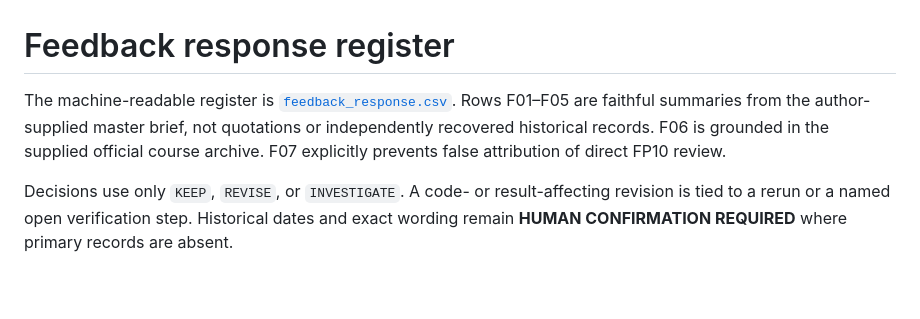
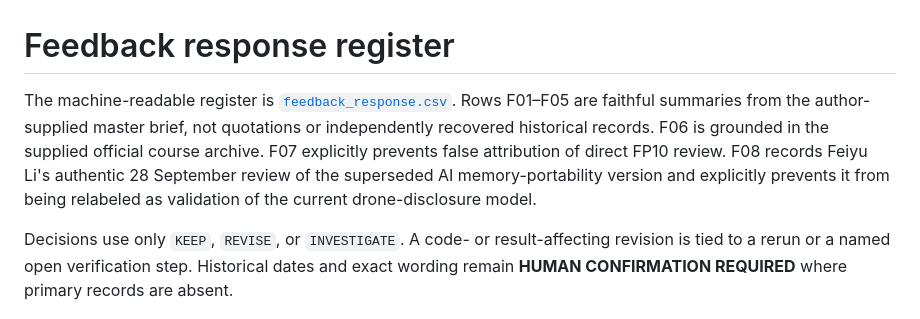
Before and after one commit to dku-comsci-econ206-Autumn2026/PS2-FP10-ShareOrHide-Yiqiao, a Markdown page: docs/final/feedback_response.md, the part around the change. Drawn GitHub-style; blank space fills up the shorter version.

Commit message:
fix: resolve independent audit content findings

```diff
--- a/docs/final/feedback_response.md
+++ b/docs/final/feedback_response.md
@@ -1,5 +1,5 @@
 # Feedback response register
 
-The machine-readable register is [`feedback_response.csv`](feedback_response.csv). Rows F01–F05 are faithful summaries from the author-supplied master brief, not quotations or independently recovered historical records. F06 is grounded in the supplied official course archive. F07 explicitly prevents false attribution of direct FP10 review.
+The machine-readable register is [`feedback_response.csv`](feedback_response.csv). Rows F01–F05 are faithful summaries from the author-supplied master brief, not quotations or independently recovered historical records. F06 is grounded in the supplied official course archive. F07 explicitly prevents false attribution of direct FP10 review. F08 records Feiyu Li's authentic 28 September review of the superseded AI memory-portability version and explicitly prevents it from being relabeled as validation of the current drone-disclosure model.
 
 Decisions use only `KEEP`, `REVISE`, or `INVESTIGATE`. A code- or result-affecting revision is tied to a rerun or a named open verification step. Historical dates and exact wording remain **HUMAN CONFIRMATION REQUIRED** where primary records are absent.
```
Also changed, not shown: README.md (+5 -1 lines), docs/final/final_week_evidence.md (+9 -1 lines), docs/assets/demo/behavioral-decision-lab-fallback.png (added), 13 other files.
